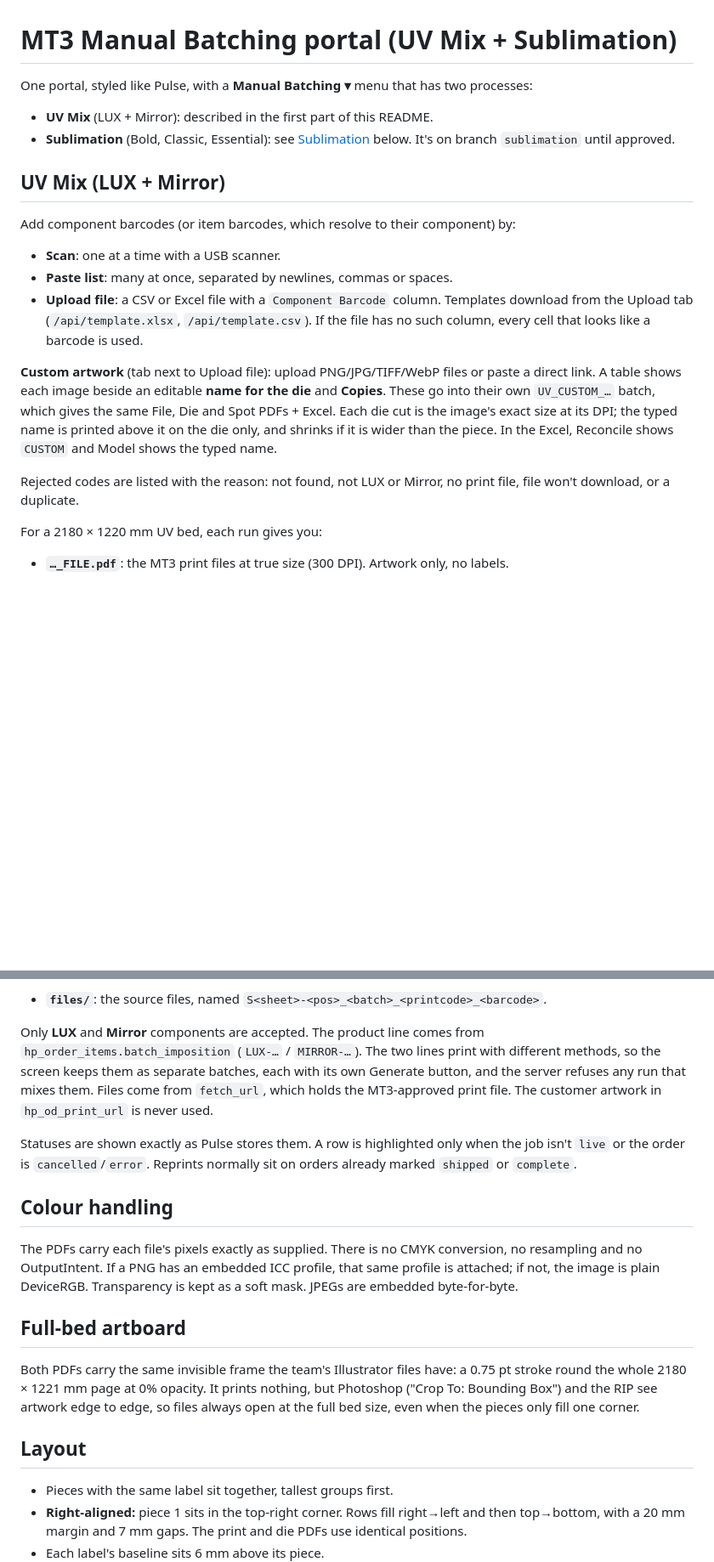
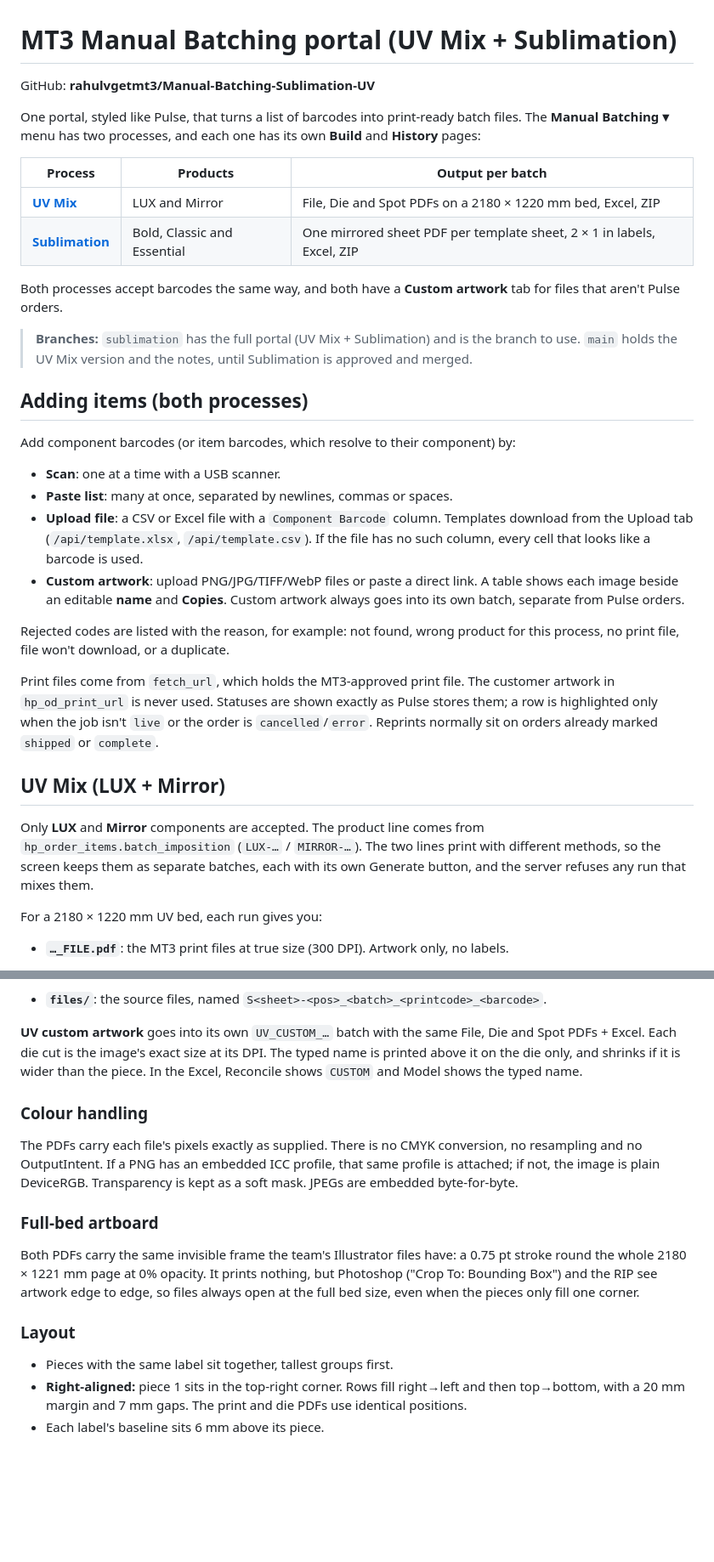
Before and after one commit to rahulvgetmt3/Manual-Batching-Sublimation-UV, a Markdown page: README.md, 2 parts joined by grey strips. Shown at 85% size. Rendered like a GitHub page; blank space fills up the shorter version.

```diff
--- a/README.md
+++ b/README.md
@@ -1,19 +1,36 @@
 # MT3 Manual Batching portal (UV Mix + Sublimation)
 
-One portal, styled like Pulse, with a **Manual Batching ▾** menu that has two processes:
-- **UV Mix** (LUX + Mirror): described in the first part of this README.
-- **Sublimation** (Bold, Classic, Essential): see [Sublimation](#sublimation) below. It's on branch `sublimation` until approved.
+GitHub: **rahulvgetmt3/Manual-Batching-Sublimation-UV**
 
-## UV Mix (LUX + Mirror)
+One portal, styled like Pulse, that turns a list of barcodes into print-ready batch files.
+The **Manual Batching ▾** menu has two processes, and each one has its own **Build** and **History** pages:
 
+| Process | Products | Output per batch |
+|---|---|---|
+| [**UV Mix**](#uv-mix-lux--mirror) | LUX and Mirror | File, Die and Spot PDFs on a 2180 × 1220 mm bed, Excel, ZIP |
+| [**Sublimation**](#sublimation) | Bold, Classic and Essential | One mirrored sheet PDF per template sheet, 2 × 1 in labels, Excel, ZIP |
+
+Both processes accept barcodes the same way, and both have a **Custom artwork** tab for files that aren't Pulse orders.
+
+> **Branches:** `sublimation` has the full portal (UV Mix + Sublimation) and is the branch to use.
+> `main` holds the UV Mix version and the notes, until Sublimation is approved and merged.
+
+## Adding items (both processes)
 Add component barcodes (or item barcodes, which resolve to their component) by:
 - **Scan**: one at a time with a USB scanner.
 - **Paste list**: many at once, separated by newlines, commas or spaces.
 - **Upload file**: a CSV or Excel file with a `Component Barcode` column. Templates download from the Upload tab (`/api/template.xlsx`, `/api/template.csv`). If the file has no such column, every cell that looks like a barcode is used.
+- **Custom artwork**: upload PNG/JPG/TIFF/WebP files or paste a direct link. A table shows each image beside an editable **name** and **Copies**. Custom artwork always goes into its own batch, separate from Pulse orders.
 
-**Custom artwork** (tab next to Upload file): upload PNG/JPG/TIFF/WebP files or paste a direct link. A table shows each image beside an editable **name for the die** and **Copies**. These go into their own `UV_CUSTOM_…` batch, which gives the same File, Die and Spot PDFs + Excel. Each die cut is the image's exact size at its DPI; the typed name is printed above it on the die only, and shrinks if it is wider than the piece. In the Excel, Reconcile shows `CUSTOM` and Model shows the typed name.
+Rejected codes are listed with the reason, for example: not found, wrong product for this process, no print file, file won't download, or a duplicate.
 
-Rejected codes are listed with the reason: not found, not LUX or Mirror, no print file, file won't download, or a duplicate.
+Print files come from `fetch_url`, which holds the MT3-approved print file. The customer artwork in `hp_od_print_url` is never used. Statuses are shown exactly as Pulse stores them; a row is highlighted only when the job isn't `live` or the order is `cancelled`/`error`. Reprints normally sit on orders already marked `shipped` or `complete`.
+
+## UV Mix (LUX + Mirror)
+Only **LUX** and **Mirror** components are accepted. The product line comes from
+`hp_order_items.batch_imposition` (`LUX-…` / `MIRROR-…`). The two lines print with
+different methods, so the screen keeps them as separate batches, each with its own
+Generate button, and the server refuses any run that mixes them.
 
 For a 2180 × 1220 mm UV bed, each run gives you:
 - **`…_FILE.pdf`**: the MT3 print files at true size (300 DPI). Artwork only, no labels.
@@ -26,30 +43,21 @@ For a 2180 × 1220 mm UV bed, each run gives you:
 - **`…_manifest.xlsx`**: first sheet **Reconcile** in the team's tracking format: A = Reconcile (batch number), B = Model (Pulse model name), C = Qty., one row per batch + model, sorted by batch number. Second sheet **Pieces**: sheet, position, label, batch number, order number, HP order ID, component and item barcodes, print code and SKU, model, case type, exact Pulse **job / order / item status**, reprint and its reason, the time HP last updated the status, size and file URL.
 - **`files/`**: the source files, named `S<sheet>-<pos>_<batch>_<printcode>_<barcode>`.
 
-Only **LUX** and **Mirror** components are accepted. The product line comes from
-`hp_order_items.batch_imposition` (`LUX-…` / `MIRROR-…`). The two lines print with
-different methods, so the screen keeps them as separate batches, each with its own
-Generate button, and the server refuses any run that mixes them. Files come from
-`fetch_url`, which holds the MT3-approved print file. The customer artwork in
-`hp_od_print_url` is never used.
+**UV custom artwork** goes into its own `UV_CUSTOM_…` batch with the same File, Die and Spot PDFs + Excel. Each die cut is the image's exact size at its DPI. The typed name is printed above it on the die only, and shrinks if it is wider than the piece. In the Excel, Reconcile shows `CUSTOM` and Model shows the typed name.
 
-Statuses are shown exactly as Pulse stores them. A row is highlighted only when the
-job isn't `live` or the order is `cancelled`/`error`. Reprints normally sit on orders
-already marked `shipped` or `complete`.
-
-## Colour handling
+### Colour handling
 The PDFs carry each file's pixels exactly as supplied. There is no CMYK conversion, no
 resampling and no OutputIntent. If a PNG has an embedded ICC profile, that same profile
 is attached; if not, the image is plain DeviceRGB. Transparency is kept as a soft mask.
 JPEGs are embedded byte-for-byte.
 
-## Full-bed artboard
+### Full-bed artboard
 Both PDFs carry the same invisible frame the team's Illustrator files have: a 0.75 pt
 stroke round the whole 2180 × 1221 mm page at 0% opacity. It prints nothing, but
 Photoshop ("Crop To: Bounding Box") and the RIP see artwork edge to edge, so files
 always open at the full bed size, even when the pieces only fill one corner.
 
-## Layout
+### Layout
 - Pieces with the same label sit together, tallest groups first.
 - **Right-aligned:** piece 1 sits in the top-right corner. Rows fill right→left and then top→bottom, with a 20 mm margin and 7 mm gaps. The print and die PDFs use identical positions.
 - Each label's baseline sits 6 mm above its piece.
```
Also changed, not shown: other parts of README.md (+35 -12 lines).
